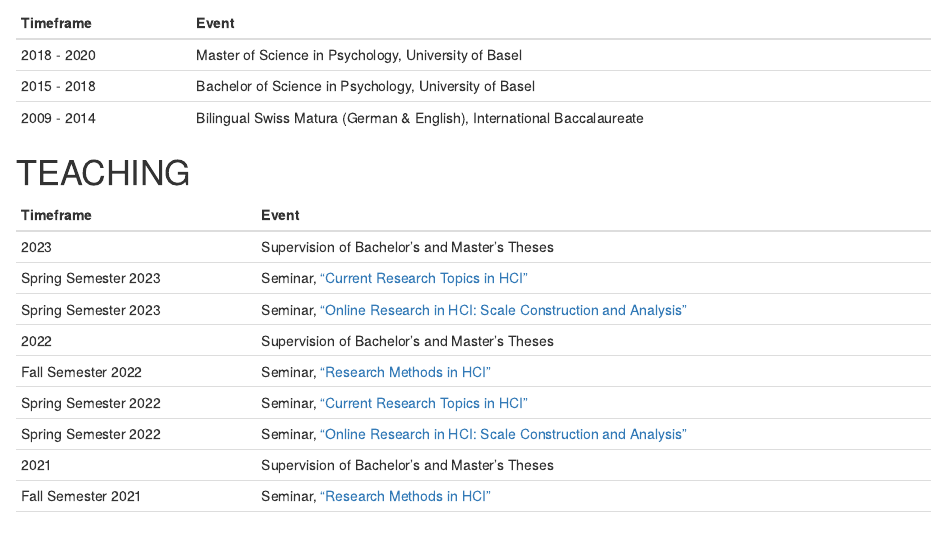
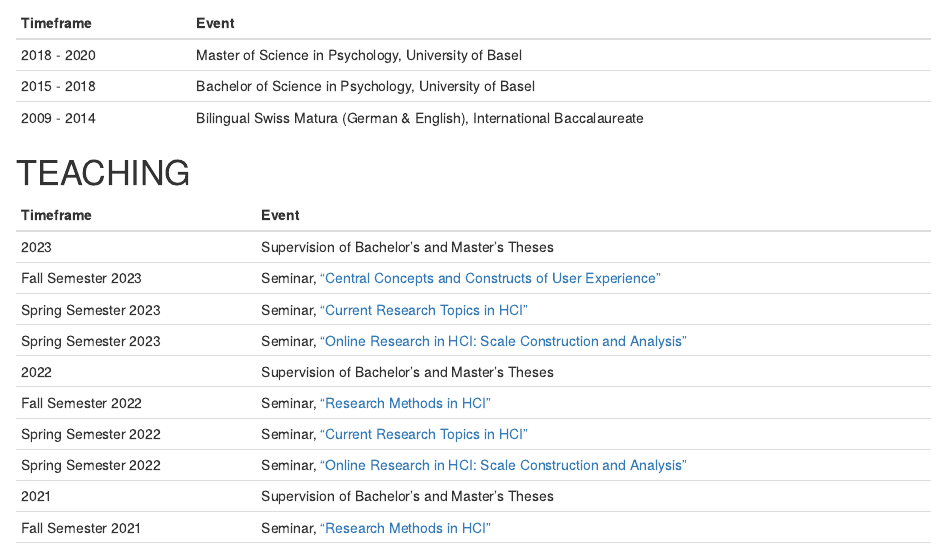
Before and after one commit to sperrig/sebastian_perrig, an R Markdown document (about.Rmd): the page in a window 1100 px wide, from 490 px down. Rendered offline with R 4.5, knitr and Pandoc, with nearby package versions; drawn as R Markdown's standard HTML page in place of the format the file asks for.

Commit message:
adding seminar for fall semeser 2023

```diff
--- a/about.Rmd
+++ b/about.Rmd
@@ -34,6 +34,7 @@ knitr::opts_chunk$set(echo = FALSE)
 | Timeframe                                        | Event                                                                                                                                   |
 |--------------------------------------------------|-----------------------------------------------------------------------------------------------------------------------------------------|
 | 2023                                             | Supervision of Bachelor's and Master's Theses                                                                                           |
+| Fall Semester 2023                               | Seminar, ["Central Concepts and Constructs of User Experience"](https://vorlesungsverzeichnis.unibas.ch/en/home?id=277698)              |
 | Spring Semester 2023                             | Seminar, ["Current Research Topics in HCI"](https://vorlesungsverzeichnis.unibas.ch/en/investigation?id=272186)                         |
 | Spring Semester 2023                             | Seminar, ["Online Research in HCI: Scale Construction and Analysis"](https://vorlesungsverzeichnis.unibas.ch/en/investigation?id=272184)|
 | 2022                                             | Supervision of Bachelor's and Master's Theses                                                                                           |
```
Also changed, not shown: docs/search.json, 1 other file.
